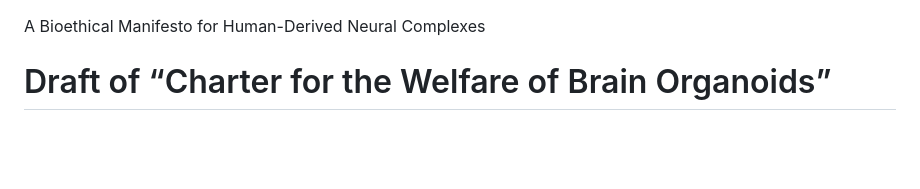
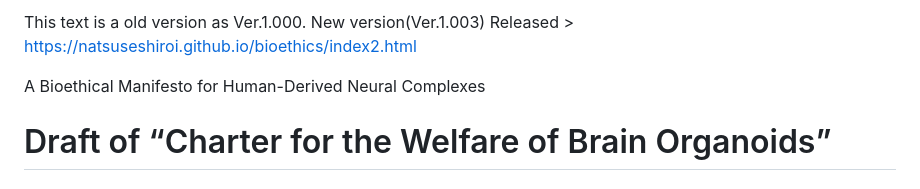
Before and after one commit to NatsuseShiroi/bioethics, a Markdown page: README.md, the part around the change. Rendered like a GitHub page; blank space fills up the shorter version.

Commit message:
Add version info and link to new release in README
Updated README to include version information and link.

```diff
--- a/README.md
+++ b/README.md
@@ -1,3 +1,5 @@
+This text is a old version as Ver.1.000.  New version(Ver.1.003) Released > https://natsuseshiroi.github.io/bioethics/index2.html
+
 A Bioethical Manifesto for Human-Derived Neural Complexes
 
 # Draft of “Charter for the Welfare of Brain Organoids”
```
